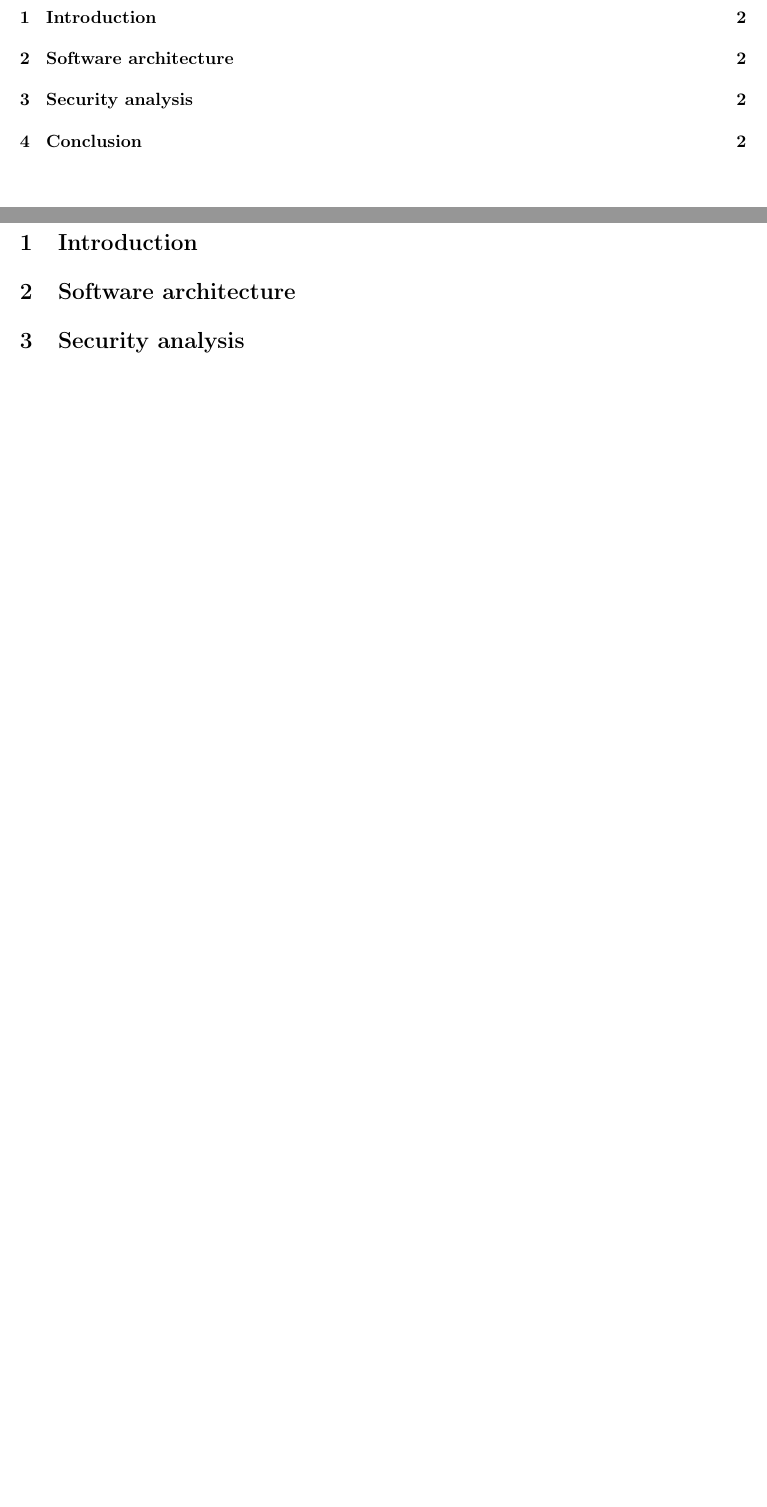
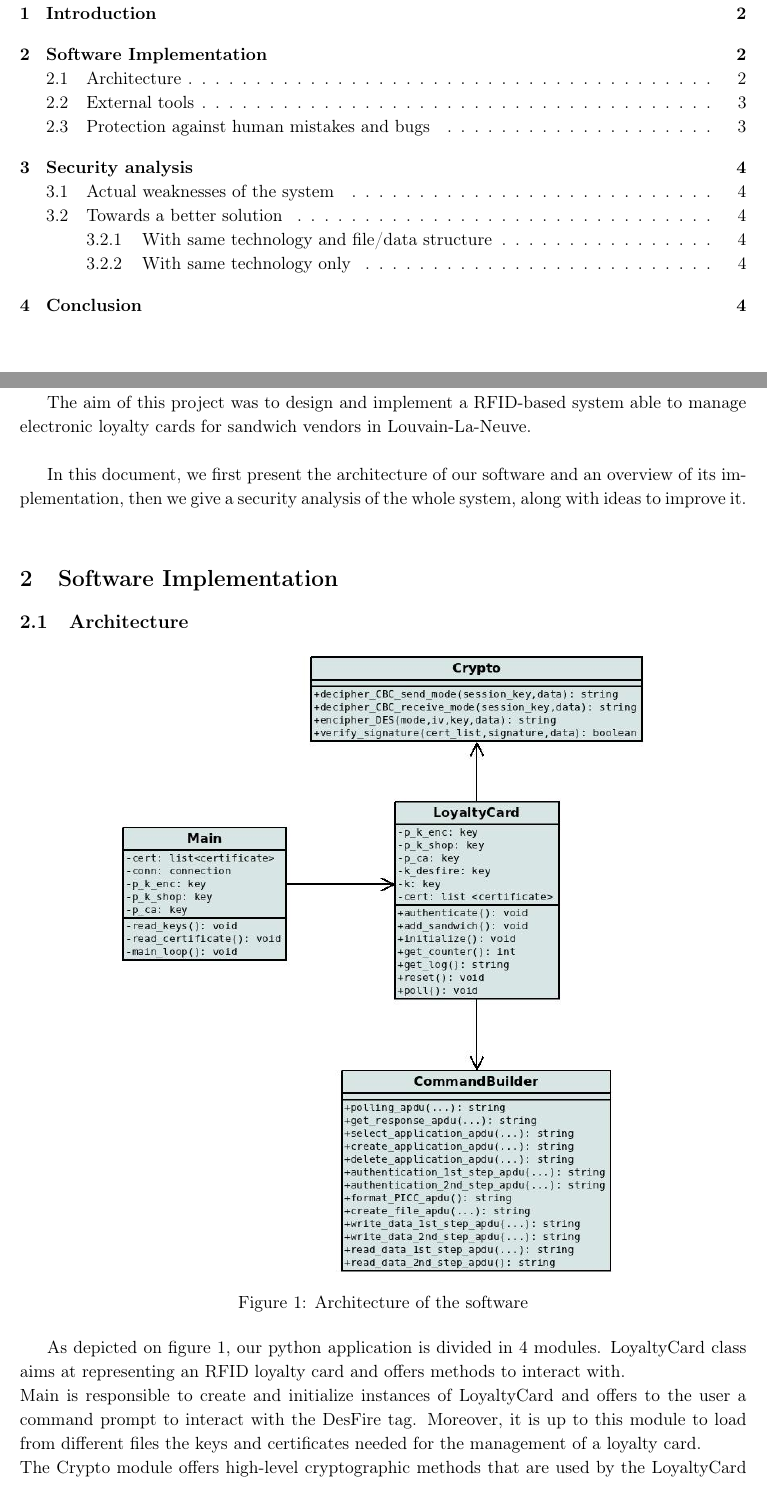
Before and after one commit to nimai/Project-BITCH, a LaTeX document (report/Report.tex): two parts of pages 2 and 3 of 3 before the commit and two parts of pages 2 and 3 of 5 after it, joined at a grey line, cut so that both start at the same text, the shorter picture padded with empty space. Compiled offline with pdfLaTeX.

Commit message:
report updated

```diff
--- a/report/Report.tex
+++ b/report/Report.tex
@@ -28,7 +27,7 @@
 \definecolor{darkgray}{rgb}{0.95,0.95,0.95}
 \lstset{language=Java}
 \def\lstlistingname{Code}
-%\lstset{backgroundcolor=\color{darkgray}}
+\lstset{backgroundcolor=\color{darkgray}}
 \lstset{basicstyle=\small,frame=leftline,captionpos=b,linewidth=\textwidth,breaklines=true,basicstyle=\ttfamily}
 \setstretch{1.1}
 
@@ -60,5 +54,23 @@
 
 \newpage
 \section{Introduction}
+The aim of this project was to design and implement a RFID-based system able to manage electronic loyalty cards for sandwich vendors in Louvain-La-Neuve. \\
 
-\section{Software architecture}
+In this document, we first present the architecture of our software and an overview of its implementation, then we give a security analysis of the whole system, along with ideas to improve it. \\
+
+
+\section{Software Implementation}
+
+\subsection{Architecture}
+
+\begin{figure}[!ht]
+	\centering
+	\includegraphics[scale=0.50]{Images/ClassDiagram.jpg}
+	\caption{Architecture of the software}
+	\label{fig:class_diagram}
+\end{figure}
+
+
+As depicted on figure \ref{fig:class_diagram}, our python application is divided in 4 modules. LoyaltyCard class aims at representing an RFID loyalty card and offers methods to interact with. \\
+Main is responsible to create and initialize instances of LoyaltyCard and offers to the user a command prompt to interact with the DesFire tag. Moreover, it is up to this module to load from different files the keys and certificates needed for the management of a loyalty card. \\
+The Crypto module offers high-level cryptographic methods that are used by the LoyaltyCard module. These methods essentially call other methods from external crypto libraries (see next section). \\
```
Also changed, not shown: report/Images/ClassDiagram.jpg (added), report/Images/UCL_Logo.jpg (added), report/Report.pdf, report/Report.tex (47 more changed lines).
